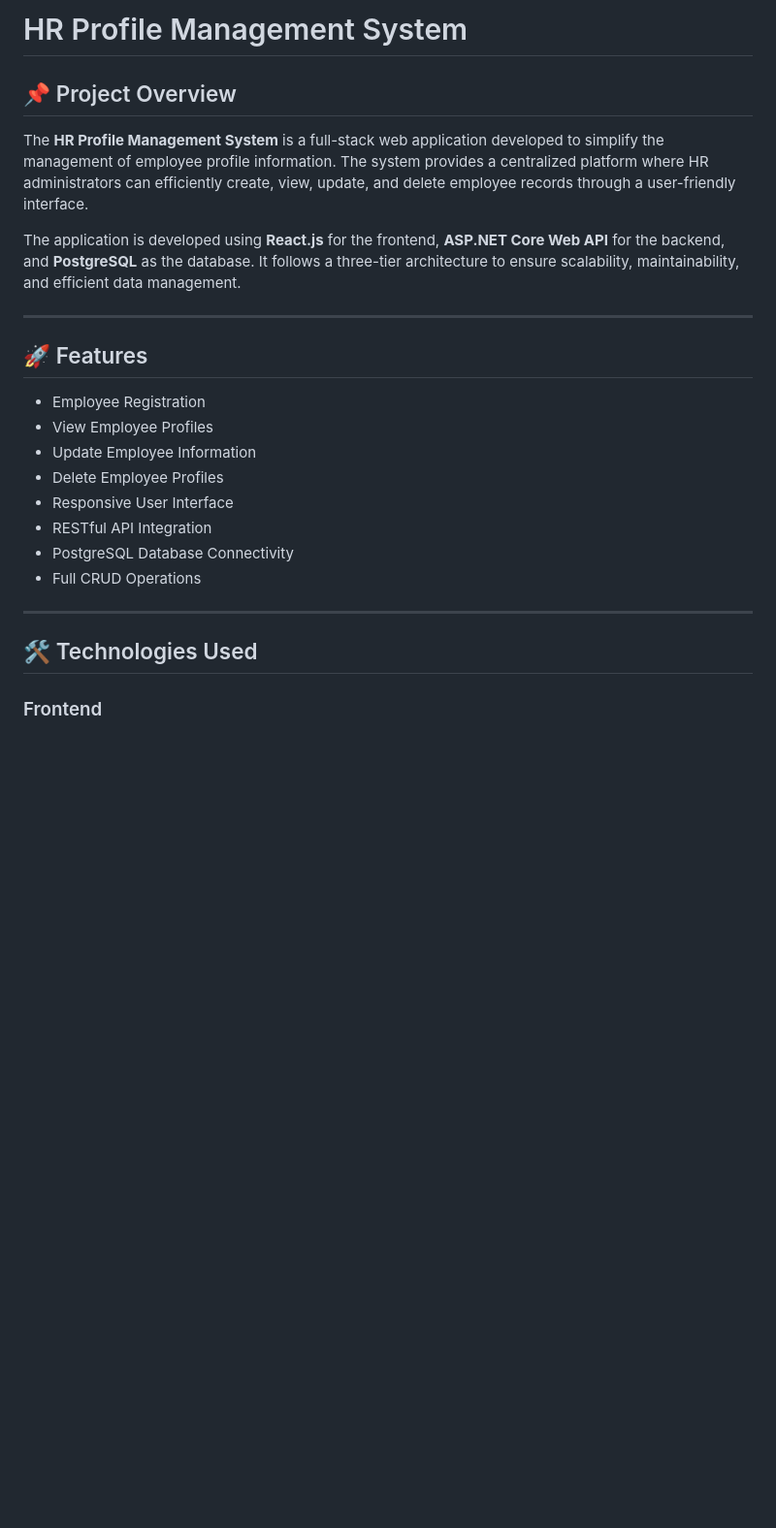
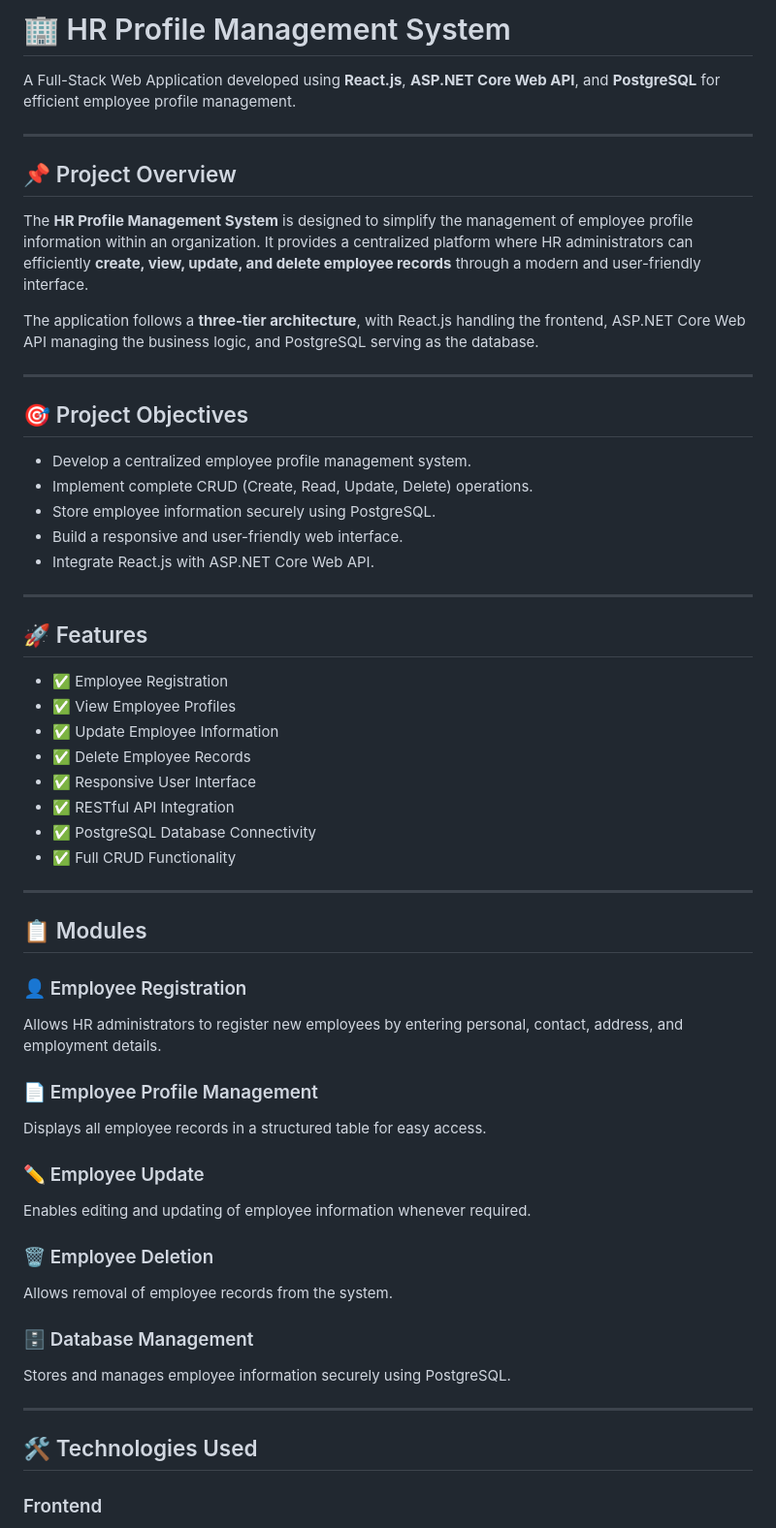
Before and after one commit to karthika017/HR-Profile-Management-System, a Markdown page: README.md, the part around one of its changes. Shown at 97% size. Drawn GitHub-style; blank space fills up the shorter version.

```diff
--- a/README.md
+++ b/README.md
@@ -1,27 +1,60 @@
-# HR Profile Management System
+# 🏢 HR Profile Management System
+
+A Full-Stack Web Application developed using **React.js**, **ASP.NET Core Web API**, and **PostgreSQL** for efficient employee profile management.
+
+---
 
 ## 📌 Project Overview
 
-The **HR Profile Management System** is a full-stack web application developed to simplify the management of employee profile information. The system provides a centralized platform where HR administrators can efficiently create, view, update, and delete employee records through a user-friendly interface.
+The **HR Profile Management System** is designed to simplify the management of employee profile information within an organization. It provides a centralized platform where HR administrators can efficiently **create, view, update, and delete employee records** through a modern and user-friendly interface.
 
-The application is developed using **React.js** for the frontend, **ASP.NET Core Web API** for the backend, and **PostgreSQL** as the database. It follows a three-tier architecture to ensure scalability, maintainability, and efficient data management.
+The application follows a **three-tier architecture**, with React.js handling the frontend, ASP.NET Core Web API managing the business logic, and PostgreSQL serving as the database.
+
+---
+
+## 🎯 Project Objectives
+
+- Develop a centralized employee profile management system.
+- Implement complete CRUD (Create, Read, Update, Delete) operations.
+- Store employee information securely using PostgreSQL.
+- Build a responsive and user-friendly web interface.
+- Integrate React.js with ASP.NET Core Web API.
 
 ---
 
 ## 🚀 Features
 
-- Employee Registration
-- View Employee Profiles
-- Update Employee Information
-- Delete Employee Profiles
-- Responsive User Interface
-- RESTful API Integration
-- PostgreSQL Database Connectivity
-- Full CRUD Operations
+- ✅ Employee Registration
+- ✅ View Employee Profiles
+- ✅ Update Employee Information
+- ✅ Delete Employee Records
+- ✅ Responsive User Interface
+- ✅ RESTful API Integration
+- ✅ PostgreSQL Database Connectivity
+- ✅ Full CRUD Functionality
 
 ---
 
-## 🛠 Technologies Used
+## 📋 Modules
+
+### 👤 Employee Registration
+Allows HR administrators to register new employees by entering personal, contact, address, and employment details.
+
+### 📄 Employee Profile Management
+Displays all employee records in a structured table for easy access.
+
+### ✏️ Employee Update
+Enables editing and updating of employee information whenever required.
+
+### 🗑️ Employee Deletion
+Allows removal of employee records from the system.
+
+### 🗄️ Database Management
+Stores and manages employee information securely using PostgreSQL.
+
+---
+
+## 🛠️ Technologies Used
 
 ### Frontend
 - React.js
```
Also changed, not shown: other parts of README.md (+53 -63 lines).
